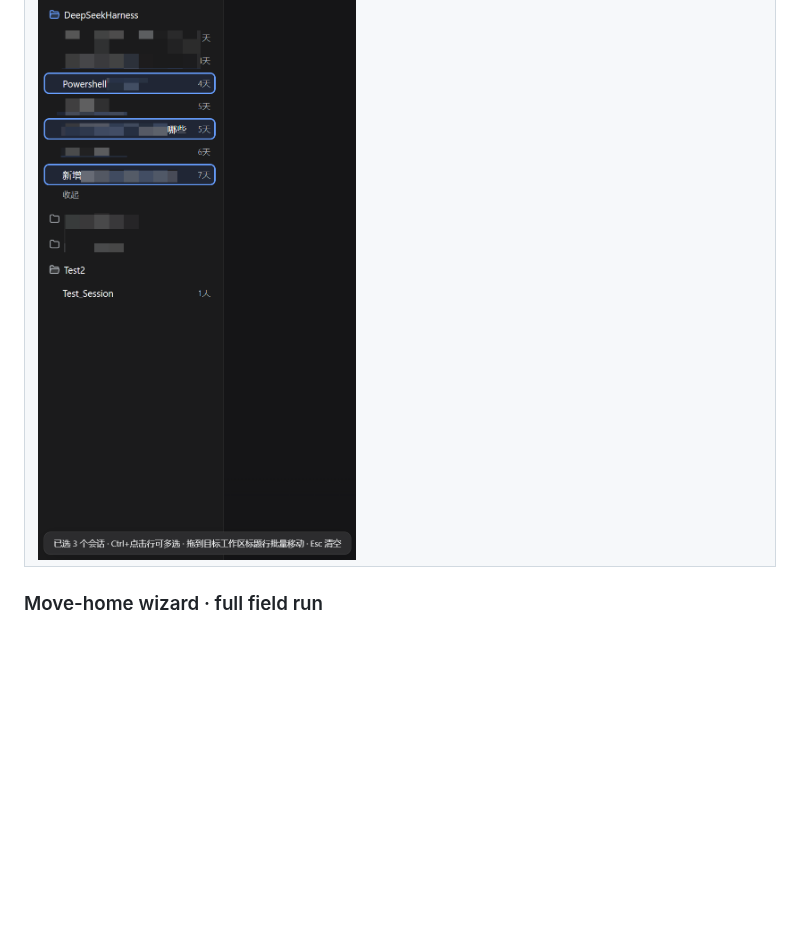
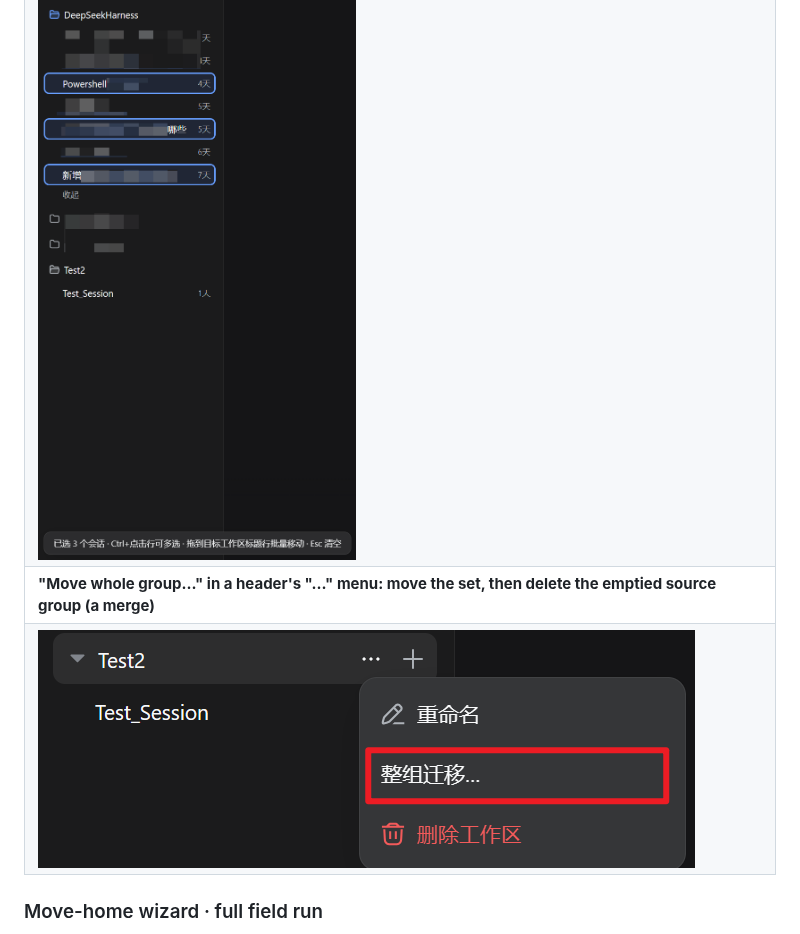
Before and after one commit to PianoPrince/dsh-workspace-mover, a Markdown page: README_EN.md, the part around the change. Rendered like a GitHub page; pictures changed too: docs/media/workspace_move.png (added); blank space fills up the shorter version.

```diff
--- a/README_EN.md
+++ b/README_EN.md
@@ -120,6 +120,8 @@ dsh plugin --profile web add "link:E:/path/to/dsh-workspace-mover"
 |---|
 | **Ctrl+click to pick sessions (the currently open one is included automatically); a count badge appears bottom-left. Drag onto a target workspace title row to move them all; Esc clears** |
 | ![Bulk move selection: three sessions highlighted, count badge bottom-left](docs/media/batch_move_selection.png) |
+| **"Move whole group…" in a header's "…" menu: move the set, then delete the emptied source group (a merge)** |
+| ![Move whole group entry in the workspace header menu](docs/media/workspace_move.png) |
 
 ### Move-home wizard · full field run
 
```
Also changed, not shown: README.md (+2 -0 lines).
